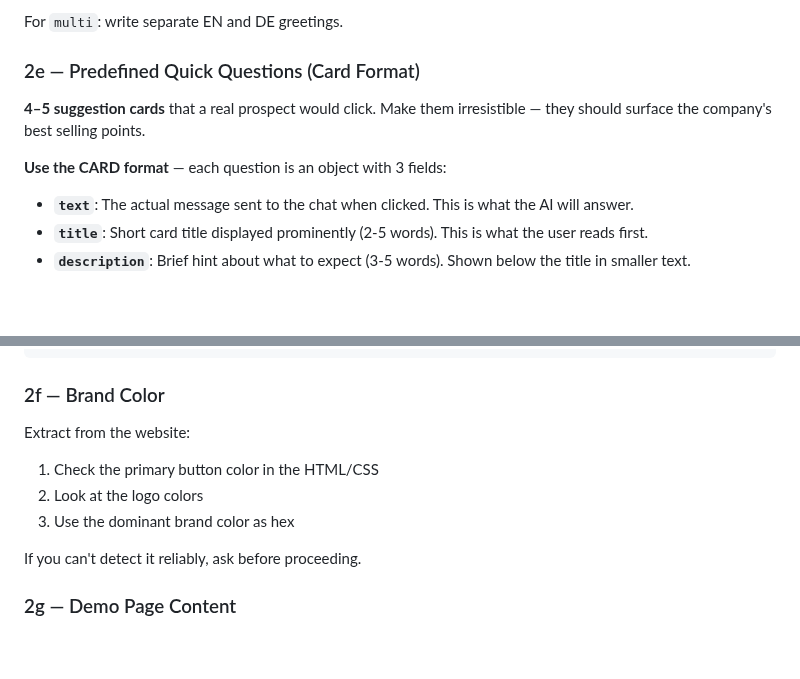
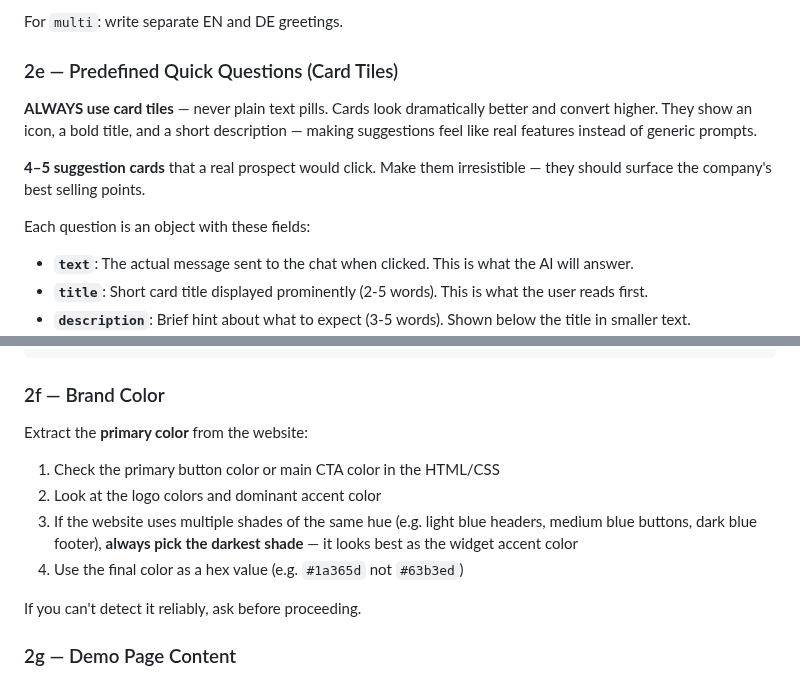
Before and after one commit to psquared-development/psquared-skills, a Markdown page: skills/inboxmate-demo/SKILL.md, 2 parts joined by grey strips. GitHub-like rendering; blank space fills up the shorter version.

Commit message:
docs: encourage card tiles for quick suggestions, use darkest brand shade
- Section 2e: strongly emphasize card tiles over plain text pills
- Section 2f: pick darkest shade when website has multiple color variants

Co-Authored-By: Claude Opus 4.6 <noreply@anthropic.com>

```diff
--- a/skills/inboxmate-demo/SKILL.md
+++ b/skills/inboxmate-demo/SKILL.md
@@ -151,11 +151,13 @@ Write in target language. **Not generic.** Reference the product, their situatio
 
 For `multi`: write separate EN and DE greetings.
 
-### 2e — Predefined Quick Questions (Card Format)
+### 2e — Predefined Quick Questions (Card Tiles)
+
+**ALWAYS use card tiles** — never plain text pills. Cards look dramatically better and convert higher. They show an icon, a bold title, and a short description — making suggestions feel like real features instead of generic prompts.
 
 **4–5 suggestion cards** that a real prospect would click. Make them irresistible — they should surface the company's best selling points.
 
-**Use the CARD format** — each question is an object with 3 fields:
+Each question is an object with these fields:
 - **`text`**: The actual message sent to the chat when clicked. This is what the AI will answer.
 - **`title`**: Short card title displayed prominently (2-5 words). This is what the user reads first.
 - **`description`**: Brief hint about what to expect (3-5 words). Shown below the title in smaller text.
@@ -188,10 +190,11 @@ Rules:
 
 ### 2f — Brand Color
 
-Extract from the website:
-1. Check the primary button color in the HTML/CSS
-2. Look at the logo colors
-3. Use the dominant brand color as hex
+Extract the **primary color** from the website:
+1. Check the primary button color or main CTA color in the HTML/CSS
+2. Look at the logo colors and dominant accent color
+3. If the website uses multiple shades of the same hue (e.g. light blue headers, medium blue buttons, dark blue footer), **always pick the darkest shade** — it looks best as the widget accent color
+4. Use the final color as a hex value (e.g. `#1a365d` not `#63b3ed`)
 
 If you can't detect it reliably, ask before proceeding.
 
```
